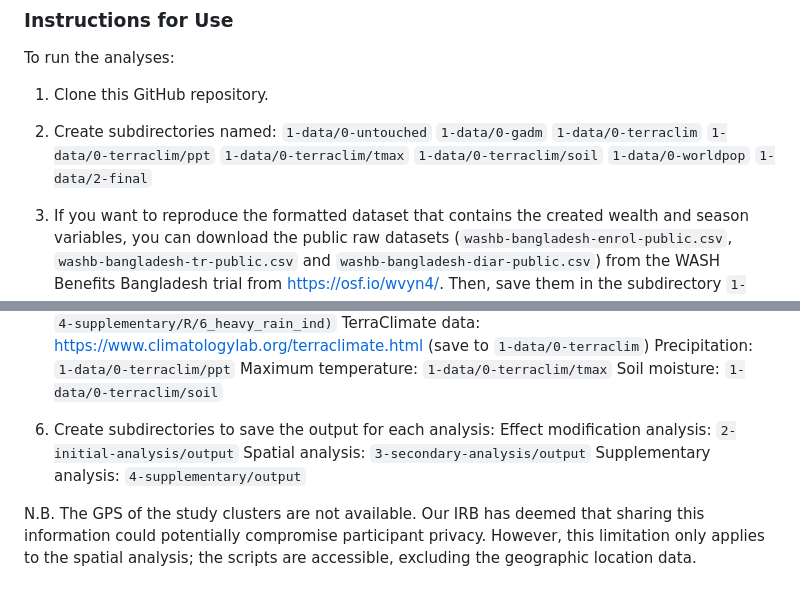
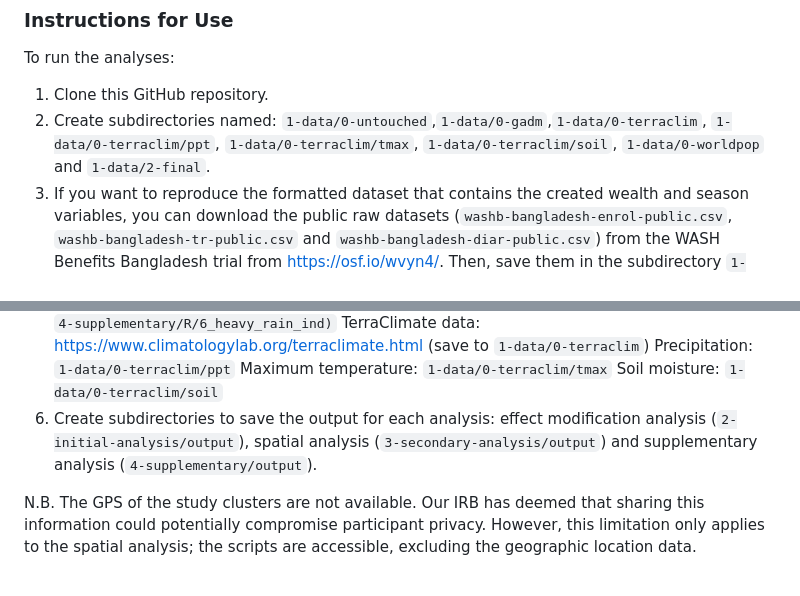
Before and after one commit to pearl-antetestard/washb-sep-season, a Markdown page: README.md, 2 parts joined by grey strips. Rendered like a GitHub page.

```diff
--- a/README.md
+++ b/README.md
@@ -44,16 +44,7 @@ The installation time should be < 10 minutes total on a typical desktop computer
 
 To run the analyses:
 1. Clone this GitHub repository.
-2. Create subdirectories named:
-`1-data/0-untouched`
-`1-data/0-gadm`
-`1-data/0-terraclim`
-`1-data/0-terraclim/ppt`
-`1-data/0-terraclim/tmax`
-`1-data/0-terraclim/soil`
-`1-data/0-worldpop`
-`1-data/2-final`
-
+2. Create subdirectories named: `1-data/0-untouched`,`1-data/0-gadm`,`1-data/0-terraclim`, `1-data/0-terraclim/ppt`, `1-data/0-terraclim/tmax`, `1-data/0-terraclim/soil`, `1-data/0-worldpop` and `1-data/2-final`.
 3. If you want to reproduce the formatted dataset that contains the created wealth and season variables, you can download the public raw datasets (`washb-bangladesh-enrol-public.csv`, `washb-bangladesh-tr-public.csv` and `washb-bangladesh-diar-public.csv`) from the WASH Benefits Bangladesh trial from https://osf.io/wvyn4/. Then, save them in the subdirectory `1-data/0-untouched`.
 4. Otherwise, you can download the formatted datasets directly from https://osf.io/xwndg/ to skip data management `1-dm` and proceed with the analyses. Save the formatted datasets in `1-data/2-final`.
 5. The Bangladesh geospatial data can be downloaded from:
@@ -65,10 +56,6 @@ TerraClimate data: https://www.climatologylab.org/terraclimate.html (save to `1-
 Precipitation: `1-data/0-terraclim/ppt`
 Maximum temperature: `1-data/0-terraclim/tmax`
 Soil moisture: `1-data/0-terraclim/soil`
-
-6. Create subdirectories to save the output for each analysis:
-Effect modification analysis: `2-initial-analysis/output`
-Spatial analysis: `3-secondary-analysis/output`
-Supplementary analysis: `4-supplementary/output`
+6. Create subdirectories to save the output for each analysis: effect modification analysis (`2-initial-analysis/output`), spatial analysis (`3-secondary-analysis/output`) and supplementary analysis (`4-supplementary/output`).
 
 N.B. The GPS of the study clusters are not available. Our IRB has deemed that sharing this information could potentially compromise participant privacy. However, this limitation only applies to the spatial analysis; the scripts are accessible, excluding the geographic location data.
```
